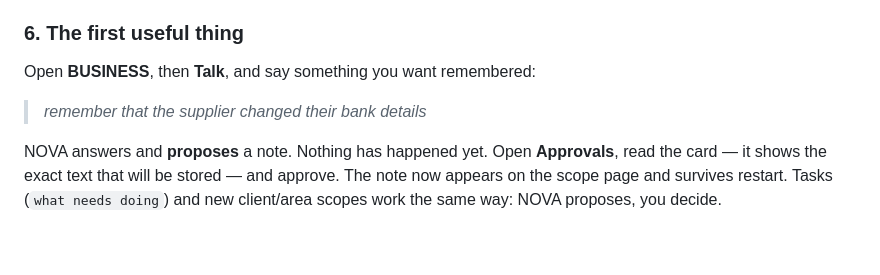
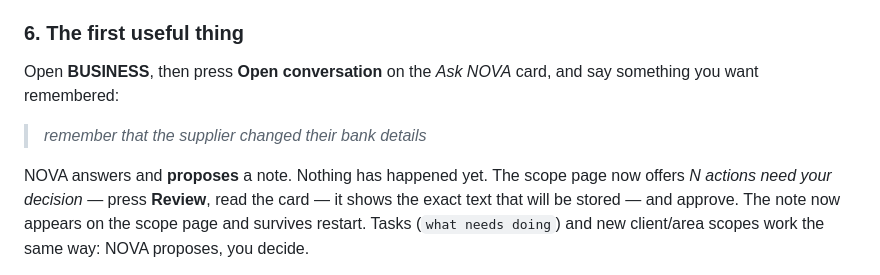
Before and after one commit to Jamersontech/Nova, a Markdown page: slice/substrate/README.md, the part around the change. GitHub-like rendering; blank space fills up the shorter version.

Commit message:
docs: correct Alpha first-use UI labels
The first-use walkthrough told James to press "Talk" and to open "Approvals".
Neither label exists. Verified against a live `/scope/business` render: the
conversation lives on a card headed "Ask NOVA" behind a button reading "Open
conversation", and a pending decision appears as "N actions need your decision"
behind a button reading "Review".

Documentation only. No source, test, schema or ADR change.

Co-Authored-By: Claude Opus 5 <noreply@anthropic.com>
Claude-Session: https://claude.ai/code/session_01R93CsCJCScmEBvh8ouMGch

```diff
--- a/slice/substrate/README.md
+++ b/slice/substrate/README.md
@@ -138,11 +138,13 @@ have enrolled (ADR 0046, limitation 1).
 
 ### 6. The first useful thing
 
-Open **BUSINESS**, then **Talk**, and say something you want remembered:
+Open **BUSINESS**, then press **Open conversation** on the *Ask NOVA* card, and say something you
+want remembered:
 
 > *remember that the supplier changed their bank details*
 
-NOVA answers and **proposes** a note. Nothing has happened yet. Open **Approvals**, read the card
+NOVA answers and **proposes** a note. Nothing has happened yet. The scope page now offers
+*N actions need your decision* — press **Review**, read the card
 — it shows the exact text that will be stored — and approve. The note now appears on the scope
 page and survives restart. Tasks (`what needs doing`) and new client/area scopes work the same
 way: NOVA proposes, you decide.
```
